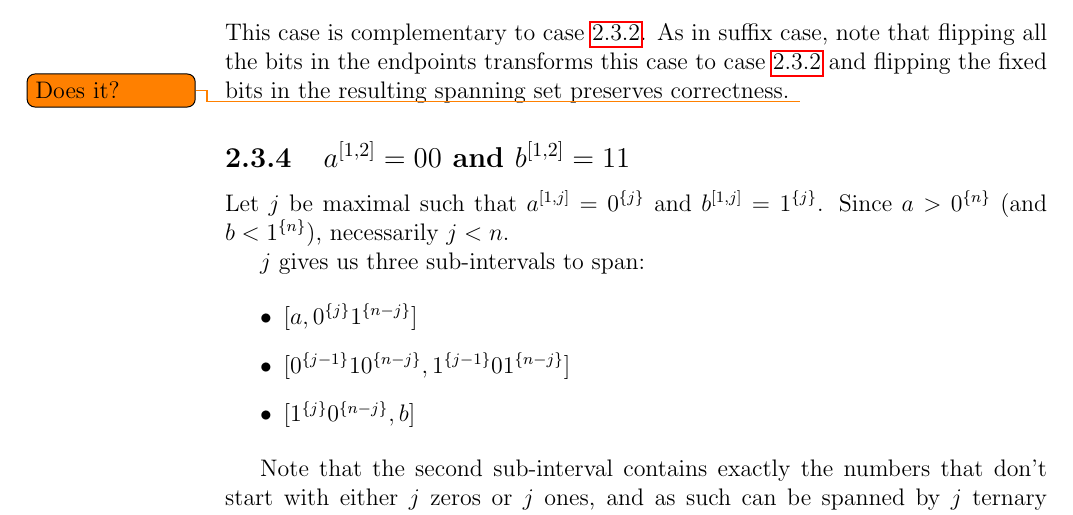
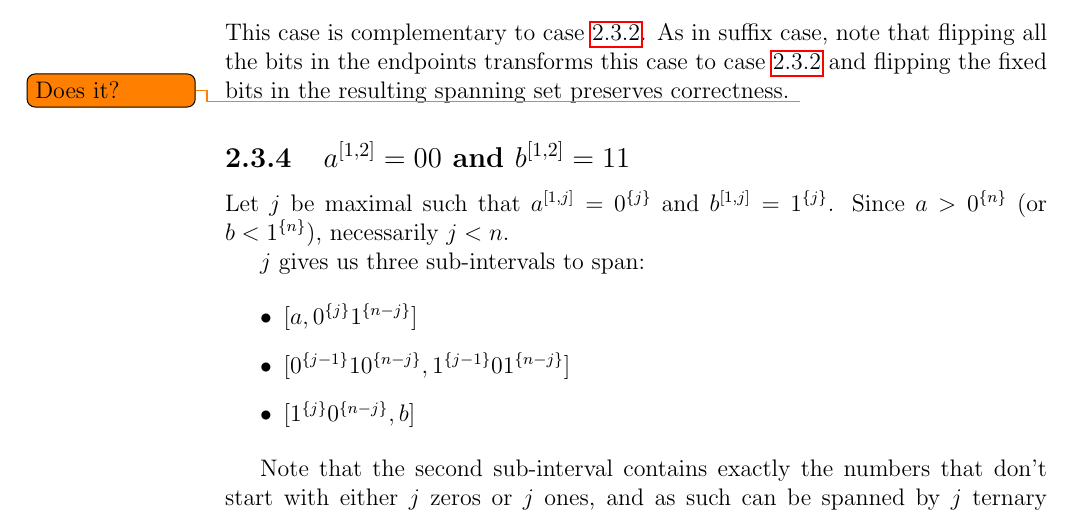
Before and after one commit to filipbartek/ibf, a LaTeX thesis (thesis.tex, which reads thesis/1interval.tex): part of page 16 of 32, cut so that both start at the same text. Compiled offline with pdfLaTeX.

Commit message:
1interval: Minor local rewording

```diff
--- a/thesis/1interval.tex
+++ b/thesis/1interval.tex
@@ -377,7 +377,7 @@ preserves correctness.
 Let $j$ be maximal such that
 $\bits{a}{1}{j} = \rep{0}{j}$ and
 $\bits{b}{1}{j} = \rep{1}{j}$.
-Since $a > \rep{0}{n}$ (and $b < \rep{1}{n}$),
+Since $a > \rep{0}{n}$ (or $b < \rep{1}{n}$),
 necessarily $j < n$.
 
 $j$ gives us three sub-intervals to span:
```
